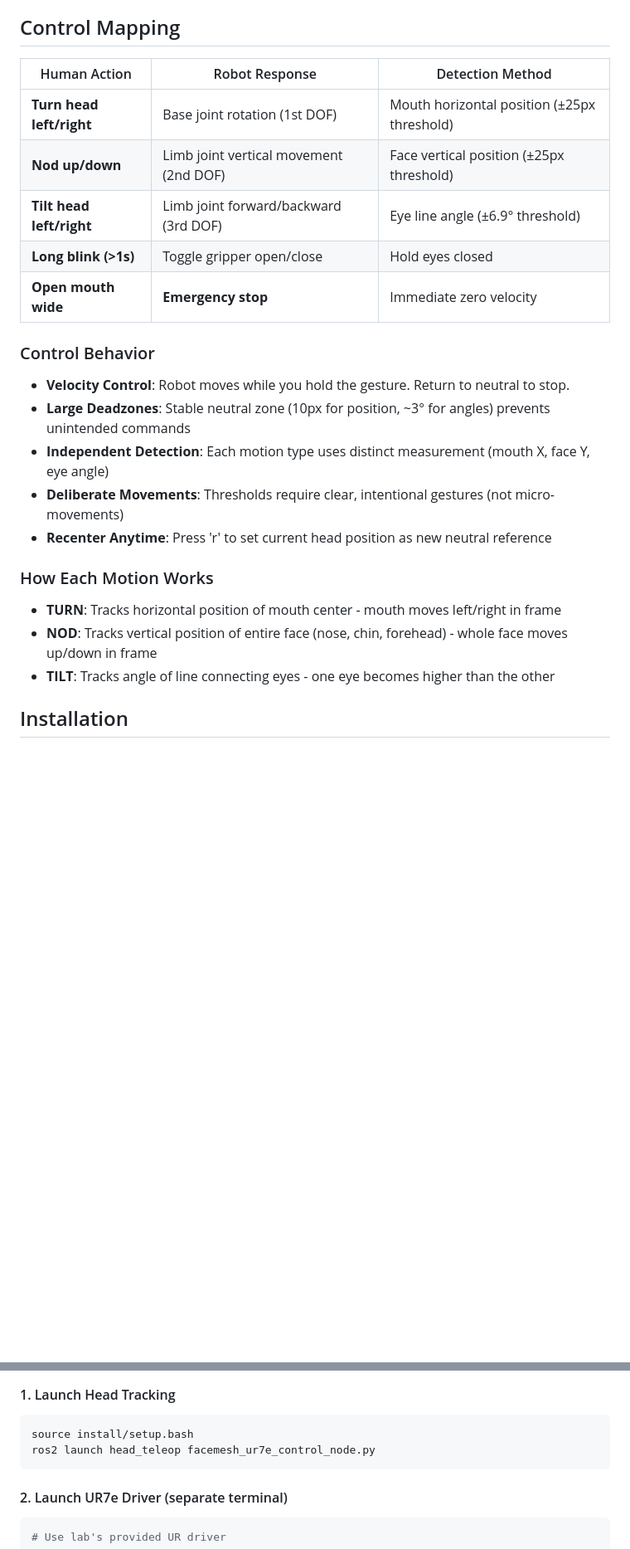
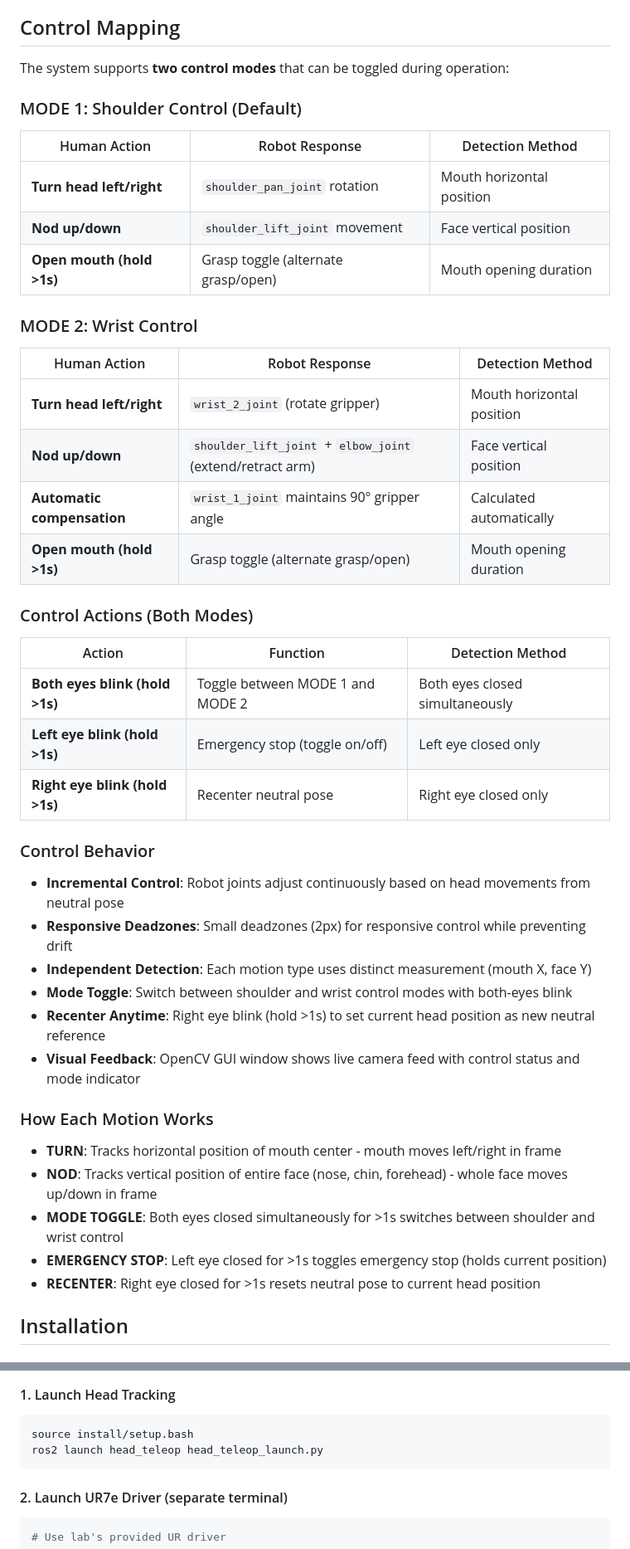
Before and after one commit to pranavmeraga/eecs106a-final-project, a Markdown page: README.md, 2 parts joined by grey strips. Shown at 83% size. Drawn GitHub-style; blank space fills up the shorter version.

````diff
--- a/README.md
+++ b/README.md
@@ -13,25 +13,44 @@ Control a UR7e robotic arm using only head movements and facial gestures - no ph
 
 ## Control Mapping
 
+The system supports **two control modes** that can be toggled during operation:
+
+### MODE 1: Shoulder Control (Default)
 | Human Action | Robot Response | Detection Method |
 |--------------|----------------|------------------|
-| **Turn head left/right** | Base joint rotation (1st DOF) | Mouth horizontal position (±25px threshold) |
-| **Nod up/down** | Limb joint vertical movement (2nd DOF) | Face vertical position (±25px threshold) |
-| **Tilt head left/right** | Limb joint forward/backward (3rd DOF) | Eye line angle (±6.9° threshold) |
-| **Long blink (>1s)** | Toggle gripper open/close | Hold eyes closed |
-| **Open mouth wide** | **Emergency stop** | Immediate zero velocity |
+| **Turn head left/right** | `shoulder_pan_joint` rotation | Mouth horizontal position |
+| **Nod up/down** | `shoulder_lift_joint` movement | Face vertical position |
+| **Open mouth (hold >1s)** | Grasp toggle (alternate grasp/open) | Mouth opening duration |
+
+### MODE 2: Wrist Control
+| Human Action | Robot Response | Detection Method |
+|--------------|----------------|------------------|
+| **Turn head left/right** | `wrist_2_joint` (rotate gripper) | Mouth horizontal position |
+| **Nod up/down** | `shoulder_lift_joint` + `elbow_joint` (extend/retract arm) | Face vertical position |
+| **Automatic compensation** | `wrist_1_joint` maintains 90° gripper angle | Calculated automatically |
+| **Open mouth (hold >1s)** | Grasp toggle (alternate grasp/open) | Mouth opening duration |
+
+### Control Actions (Both Modes)
+| Action | Function | Detection Method |
+|--------|----------|------------------|
+| **Both eyes blink (hold >1s)** | Toggle between MODE 1 and MODE 2 | Both eyes closed simultaneously |
+| **Left eye blink (hold >1s)** | Emergency stop (toggle on/off) | Left eye closed only |
+| **Right eye blink (hold >1s)** | Recenter neutral pose | Right eye closed only |
 
 ### Control Behavior
-- **Velocity Control**: Robot moves while you hold the gesture. Return to neutral to stop.
-- **Large Deadzones**: Stable neutral zone (10px for position, ~3° for angles) prevents unintended commands
-- **Independent Detection**: Each motion type uses distinct measurement (mouth X, face Y, eye angle)
-- **Deliberate Movements**: Thresholds require clear, intentional gestures (not micro-movements)
-- **Recenter Anytime**: Press 'r' to set current head position as new neutral reference
+- **Incremental Control**: Robot joints adjust continuously based on head movements from neutral pose
+- **Responsive Deadzones**: Small deadzones (2px) for responsive control while preventing drift
+- **Independent Detection**: Each motion type uses distinct measurement (mouth X, face Y)
+- **Mode Toggle**: Switch between shoulder and wrist control modes with both-eyes blink
+- **Recenter Anytime**: Right eye blink (hold >1s) to set current head position as new neutral reference
+- **Visual Feedback**: OpenCV GUI window shows live camera feed with control status and mode indicator
 
 ### How Each Motion Works
 - **TURN**: Tracks horizontal position of mouth center - mouth moves left/right in frame
 - **NOD**: Tracks vertical position of entire face (nose, chin, forehead) - whole face moves up/down in frame
-- **TILT**: Tracks angle of line connecting eyes - one eye becomes higher than the other
+- **MODE TOGGLE**: Both eyes closed simultaneously for >1s switches between shoulder and wrist control
+- **EMERGENCY STOP**: Left eye closed for >1s toggles emergency stop (holds current position)
+- **RECENTER**: Right eye closed for >1s resets neutral pose to current head position
 
 ## Installation
 
@@ -90,7 +109,7 @@ python facemesh_preview.py --camera 1
 #### 1. Launch Head Tracking
 ```bash
 source install/setup.bash
-ros2 launch head_teleop facemesh_ur7e_control_node.py
+ros2 launch head_teleop head_teleop_launch.py
 ```
 
 #### 2. Launch UR7e Driver (separate terminal)
````
Also changed, not shown: other parts of README.md (+99 -44 lines).
